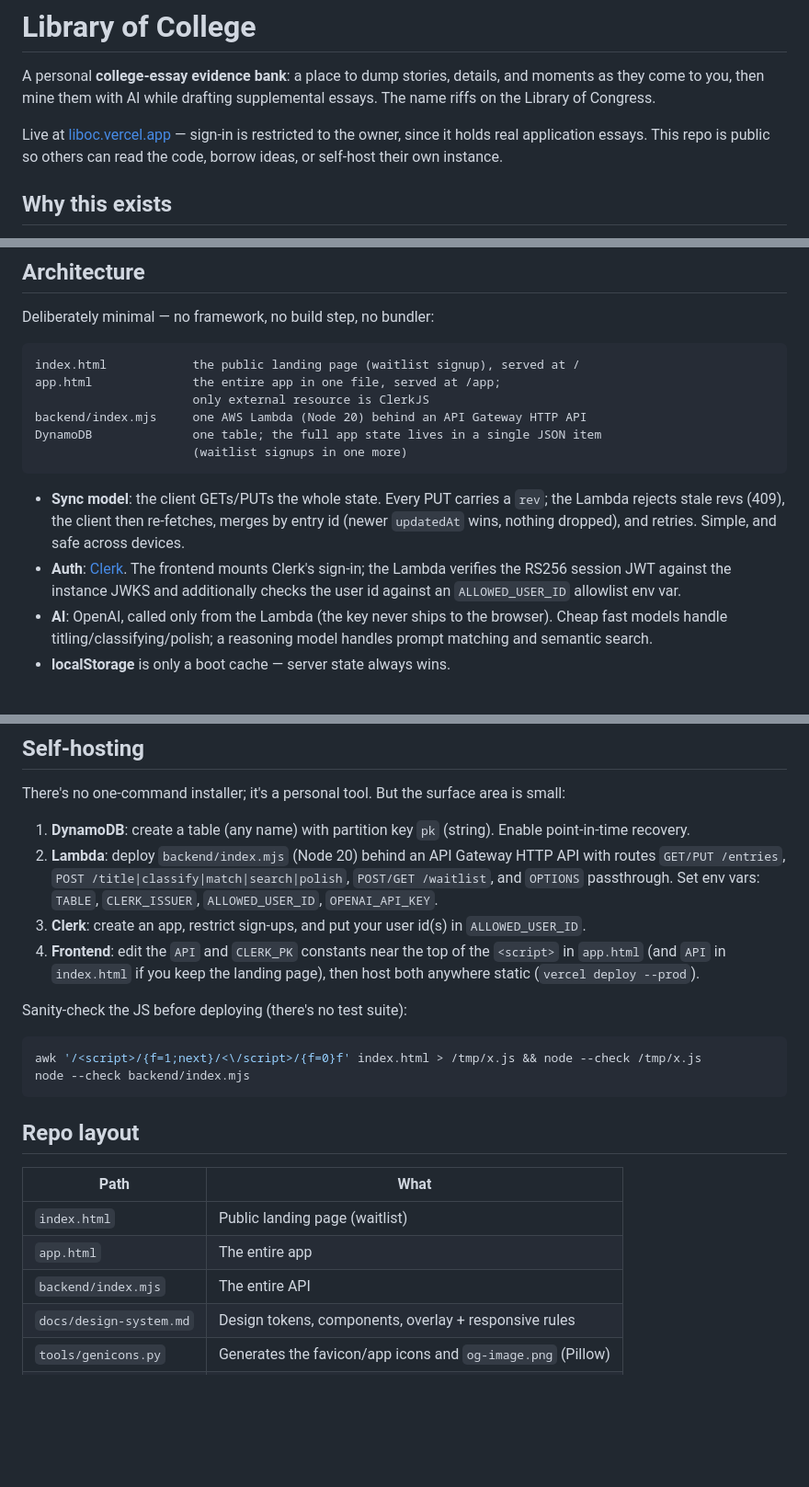
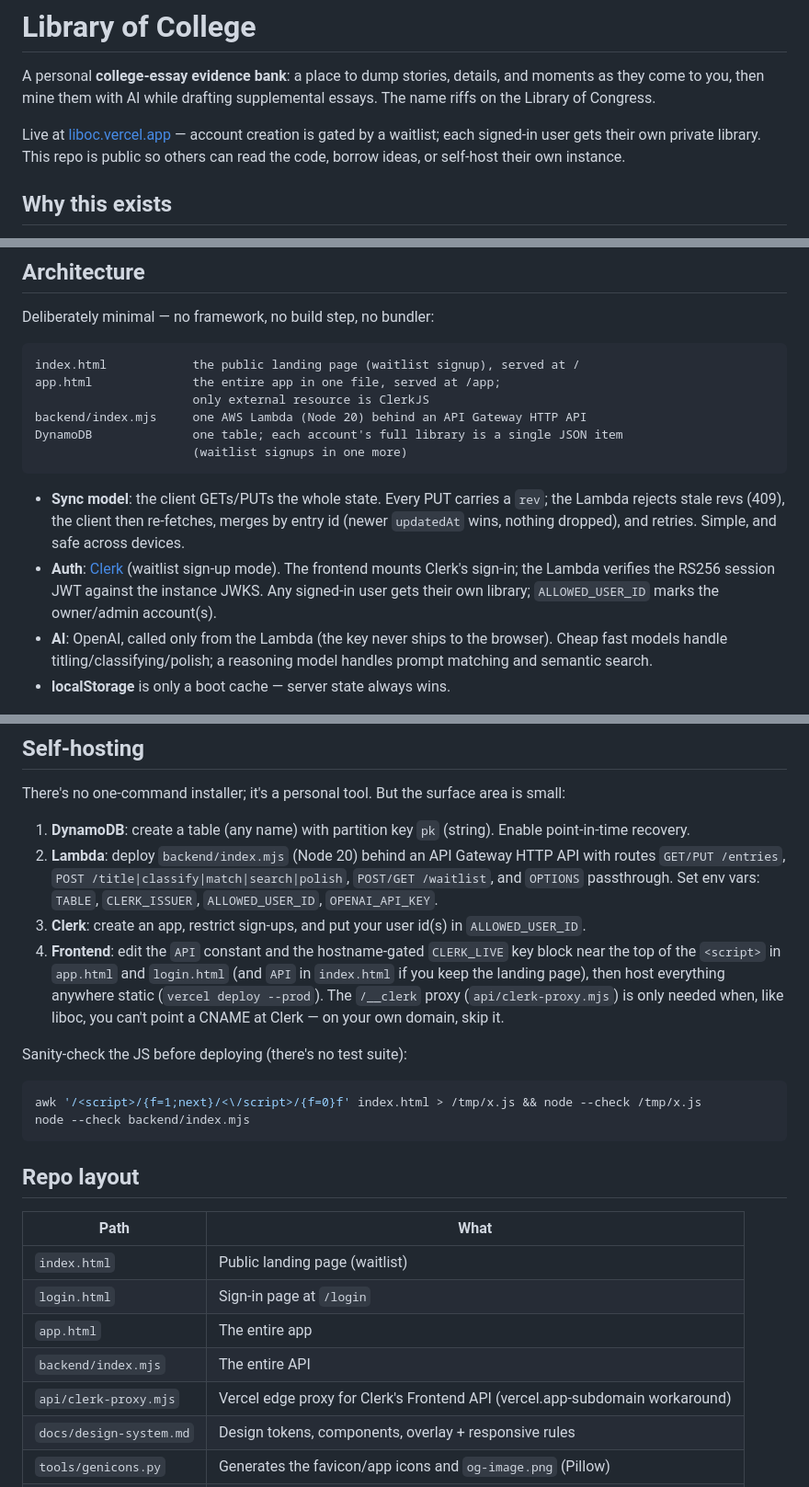
Before and after one commit to aicoder2009/library-of-college, a Markdown page: README.md, 3 parts joined by grey strips. Shown at 92% size. Rendered like a GitHub page; blank space fills up the shorter version.

Commit message:
README: catch up to multi-tenant libraries and Clerk waitlist/prod setup
Co-Authored-By: Claude Fable 5 <noreply@anthropic.com>

````diff
--- a/README.md
+++ b/README.md
@@ -2,7 +2,7 @@
 
 A personal **college-essay evidence bank**: a place to dump stories, details, and moments as they come to you, then mine them with AI while drafting supplemental essays. The name riffs on the Library of Congress.
 
-Live at [liboc.vercel.app](https://liboc.vercel.app) — sign-in is restricted to the owner, since it holds real application essays. This repo is public so others can read the code, borrow ideas, or self-host their own instance.
+Live at [liboc.vercel.app](https://liboc.vercel.app) — account creation is gated by a waitlist; each signed-in user gets their own private library. This repo is public so others can read the code, borrow ideas, or self-host their own instance.
 
 ## Why this exists
 
@@ -41,12 +41,12 @@ index.html            the public landing page (waitlist signup), served at /
 app.html              the entire app in one file, served at /app;
                       only external resource is ClerkJS
 backend/index.mjs     one AWS Lambda (Node 20) behind an API Gateway HTTP API
-DynamoDB              one table; the full app state lives in a single JSON item
+DynamoDB              one table; each account's full library is a single JSON item
                       (waitlist signups in one more)
 ```
 
 - **Sync model**: the client GETs/PUTs the whole state. Every PUT carries a `rev`; the Lambda rejects stale revs (409), the client then re-fetches, merges by entry id (newer `updatedAt` wins, nothing dropped), and retries. Simple, and safe across devices.
-- **Auth**: [Clerk](https://clerk.com). The frontend mounts Clerk's sign-in; the Lambda verifies the RS256 session JWT against the instance JWKS and additionally checks the user id against an `ALLOWED_USER_ID` allowlist env var.
+- **Auth**: [Clerk](https://clerk.com) (waitlist sign-up mode). The frontend mounts Clerk's sign-in; the Lambda verifies the RS256 session JWT against the instance JWKS. Any signed-in user gets their own library; `ALLOWED_USER_ID` marks the owner/admin account(s).
 - **AI**: OpenAI, called only from the Lambda (the key never ships to the browser). Cheap fast models handle titling/classifying/polish; a reasoning model handles prompt matching and semantic search.
 - **localStorage** is only a boot cache — server state always wins.
 
@@ -57,7 +57,7 @@ There's no one-command installer; it's a personal tool. But the surface area is
 1. **DynamoDB**: create a table (any name) with partition key `pk` (string). Enable point-in-time recovery.
 2. **Lambda**: deploy `backend/index.mjs` (Node 20) behind an API Gateway HTTP API with routes `GET/PUT /entries`, `POST /title|classify|match|search|polish`, `POST/GET /waitlist`, and `OPTIONS` passthrough. Set env vars: `TABLE`, `CLERK_ISSUER`, `ALLOWED_USER_ID`, `OPENAI_API_KEY`.
 3. **Clerk**: create an app, restrict sign-ups, and put your user id(s) in `ALLOWED_USER_ID`.
-4. **Frontend**: edit the `API` and `CLERK_PK` constants near the top of the `<script>` in `app.html` (and `API` in `index.html` if you keep the landing page), then host both anywhere static (`vercel deploy --prod`).
+4. **Frontend**: edit the `API` constant and the hostname-gated `CLERK_LIVE` key block near the top of the `<script>` in `app.html` and `login.html` (and `API` in `index.html` if you keep the landing page), then host everything anywhere static (`vercel deploy --prod`). The `/__clerk` proxy (`api/clerk-proxy.mjs`) is only needed when, like liboc, you can't point a CNAME at Clerk — on your own domain, skip it.
 
 Sanity-check the JS before deploying (there's no test suite):
 
@@ -71,8 +71,10 @@ node --check backend/index.mjs
 | Path | What |
 |------|------|
 | `index.html` | Public landing page (waitlist) |
+| `login.html` | Sign-in page at `/login` |
 | `app.html` | The entire app |
 | `backend/index.mjs` | The entire API |
+| `api/clerk-proxy.mjs` | Vercel edge proxy for Clerk's Frontend API (vercel.app-subdomain workaround) |
 | `docs/design-system.md` | Design tokens, components, overlay + responsive rules |
 | `tools/genicons.py` | Generates the favicon/app icons and `og-image.png` (Pillow) |
 | `sw.js` | Minimal service worker |
````
